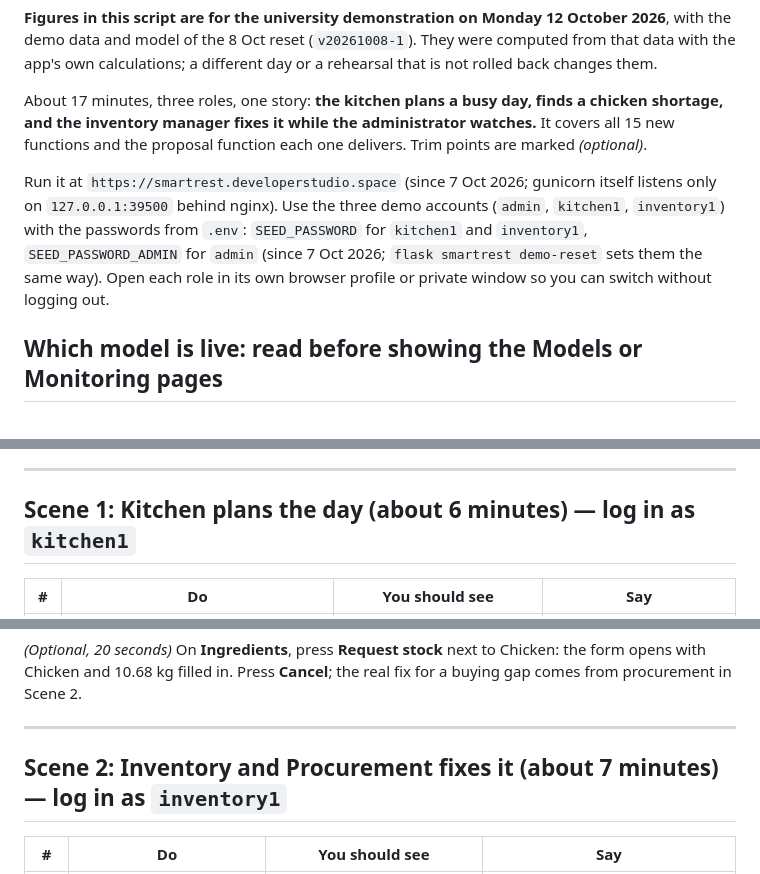
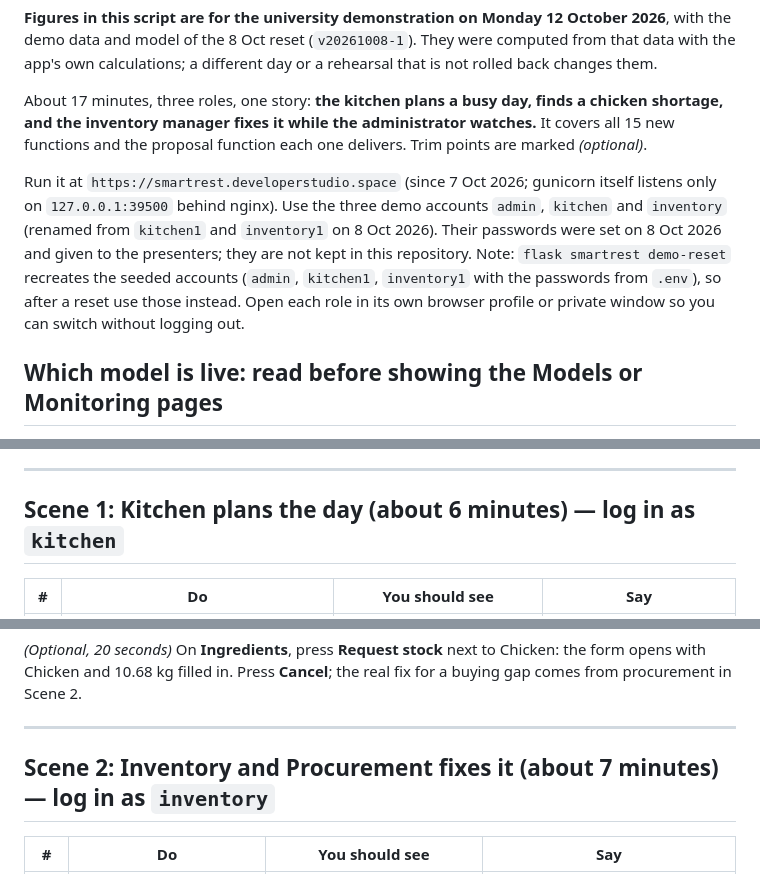
Before and after one commit to sashiiimp/SmartRestaurant, a Markdown page: docs/DEMO_NEW_FEATURES.md, 3 parts joined by grey strips. GitHub-like rendering.

```diff
--- a/docs/DEMO_NEW_FEATURES.md
+++ b/docs/DEMO_NEW_FEATURES.md
@@ -6,7 +6,7 @@ or a rehearsal that is not rolled back changes them.
 
 About 17 minutes, three roles, one story: **the kitchen plans a busy day, finds a chicken shortage, and the inventory manager fixes it while the administrator watches.** It covers all 15 new functions and the proposal function each one delivers. Trim points are marked *(optional)*.
 
-Run it at `https://smartrest.developerstudio.space` (since 7 Oct 2026; gunicorn itself listens only on `127.0.0.1:39500` behind nginx). Use the three demo accounts (`admin`, `kitchen1`, `inventory1`) with the passwords from `.env`: `SEED_PASSWORD` for `kitchen1` and `inventory1`, `SEED_PASSWORD_ADMIN` for `admin` (since 7 Oct 2026; `flask smartrest demo-reset` sets them the same way). Open each role in its own browser profile or private window so you can switch without logging out.
+Run it at `https://smartrest.developerstudio.space` (since 7 Oct 2026; gunicorn itself listens only on `127.0.0.1:39500` behind nginx). Use the three demo accounts `admin`, `kitchen` and `inventory` (renamed from `kitchen1` and `inventory1` on 8 Oct 2026). Their passwords were set on 8 Oct 2026 and given to the presenters; they are not kept in this repository. Note: `flask smartrest demo-reset` recreates the seeded accounts (`admin`, `kitchen1`, `inventory1` with the passwords from `.env`), so after a reset use those instead. Open each role in its own browser profile or private window so you can switch without logging out.
 
 ## Which model is live: read before showing the Models or Monitoring pages
 
@@ -65,7 +65,7 @@ shows the system working on a fresh run of the same pipeline.
 
 ---
 
-## Scene 1: Kitchen plans the day (about 6 minutes) — log in as `kitchen1`
+## Scene 1: Kitchen plans the day (about 6 minutes) — log in as `kitchen`
 
 | # | Do | You should see | Say |
 |---|---|---|---|
@@ -83,7 +83,7 @@ shows the system working on a fresh run of the same pipeline.
 
 ---
 
-## Scene 2: Inventory and Procurement fixes it (about 7 minutes) — log in as `inventory1`
+## Scene 2: Inventory and Procurement fixes it (about 7 minutes) — log in as `inventory`
 
 | # | Do | You should see | Say |
 |---|---|---|---|
```
Also changed, not shown: other parts of docs/DEMO_NEW_FEATURES.md (+1 -1 lines), docs/usability/PLAN.md (+2 -1 lines).
